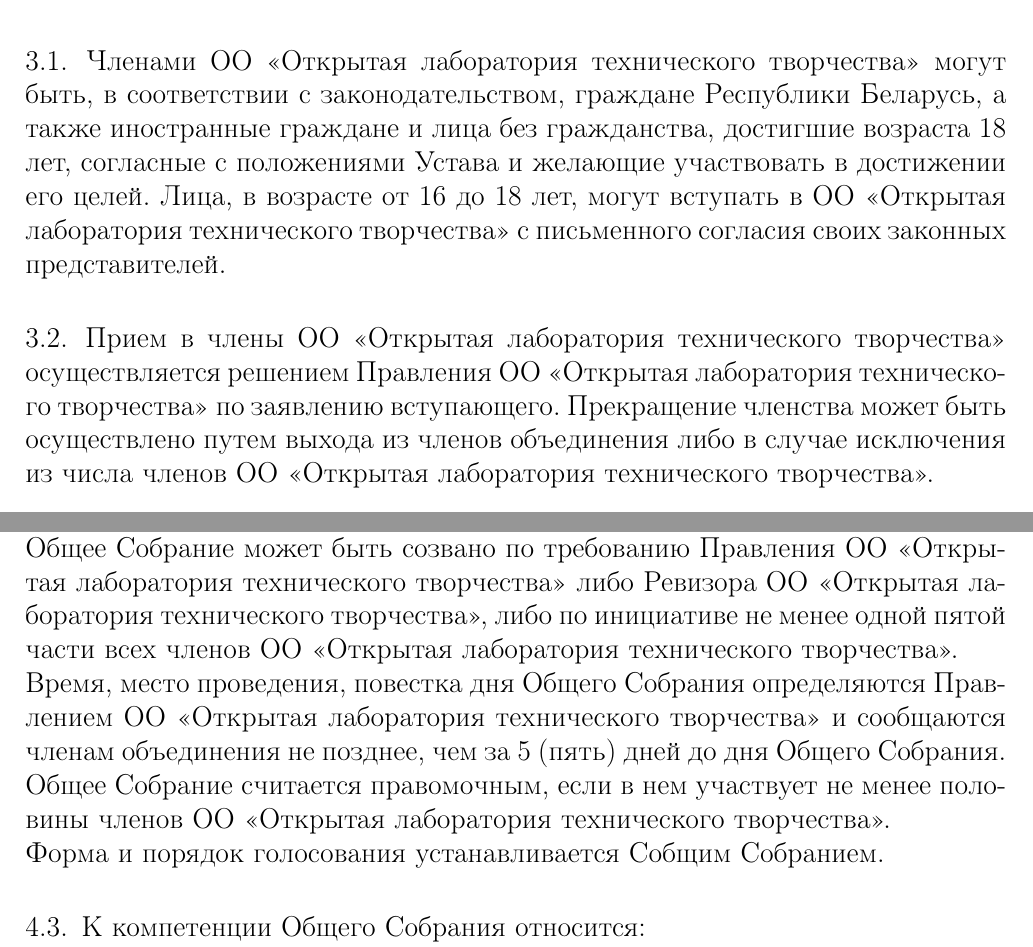
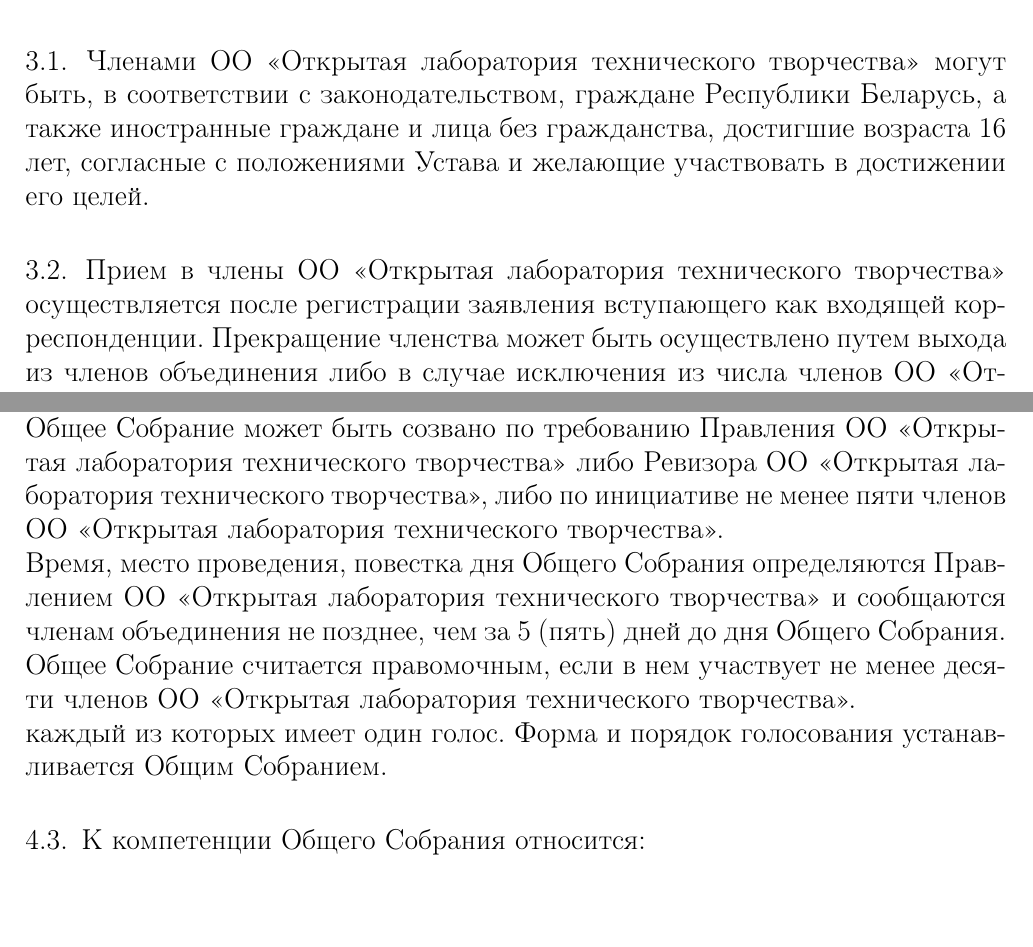
Before and after one commit to minsk-hackerspace/OO, a LaTeX document (constitution_2.tex): two parts of pages 5 and 7 of 14, joined at a grey line, cut so that both start at the same text, the shorter picture padded with empty space. Compiled offline with pdfLaTeX.

Commit message:
legal fixes and simplification

```diff
--- a/constitution_2.tex
+++ b/constitution_2.tex
@@ -215,13 +215,11 @@
 \begin{numberedpars}
 Членами \OO\ могут быть, в соответствии с законодательством,
 граждане Республики Беларусь, а также иностранные граждане и лица без гражданства,
-достигшие возраста 18 лет, согласные с положениями Устава и желающие участвовать в достижении его целей.
-Лица, в возрасте от 16 до 18 лет, могут вступать в \OO\ с письменного
-согласия своих законных представителей.
+достигшие возраста 16 лет, согласные с положениями Устава и желающие участвовать в достижении его целей.
 \end{numberedpars}
 \begin{numberedpars}
-Прием в члены \OO\ осуществляется решением
-Правления \OO\ по заявлению вступающего.
+Прием в члены \OO\ осуществляется после регистрации заявления вступающего как
+входящей корреспонденции.
 Прекращение членства может быть осуществлено путем выхода из членов объединения либо в случае исключения из числа членов
 \OO.
 \end{numberedpars}
@@ -283,11 +281,12 @@
 которое созывается Правлением \OO\ по мере необходимости,
 но не реже одного раза в год.\\
 Общее Собрание может быть созвано по требованию Правления \OO\ либо Ревизора
-\OO, либо по инициативе не менее одной пятой части всех членов \OO.\\
+\OO, либо по инициативе не менее пяти членов \OO.\\
 Время, место проведения, повестка дня Общего Собрания определяются Правлением \OO\
 и сообщаются членам объединения не позднее, чем за 5 (пять) дней до дня Общего Собрания.\\
-Общее Собрание считается правомочным, если в нем участвует не менее половины членов \OO.\\
-Форма и порядок голосования устанавливается Собщим Собранием.
+Общее Собрание считается правомочным, если в нем участвует не менее десяти членов \OO.\\
+каждый из которых имеет один голос.
+Форма и порядок голосования устанавливается Общим Собранием.
 \end{numberedpars}
 \begin{numberedpars}
 К компетенции Общего Собрания относится:
```
